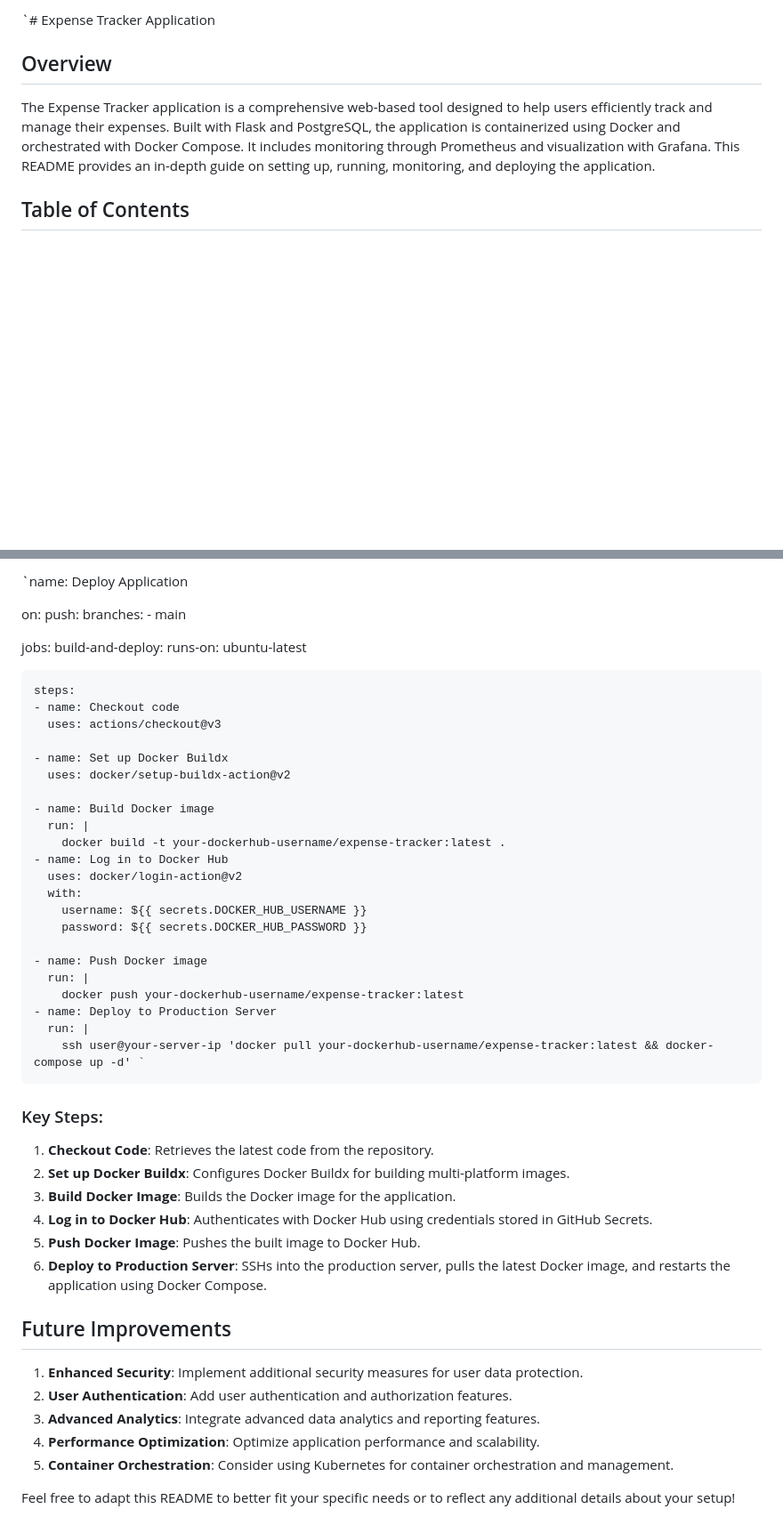
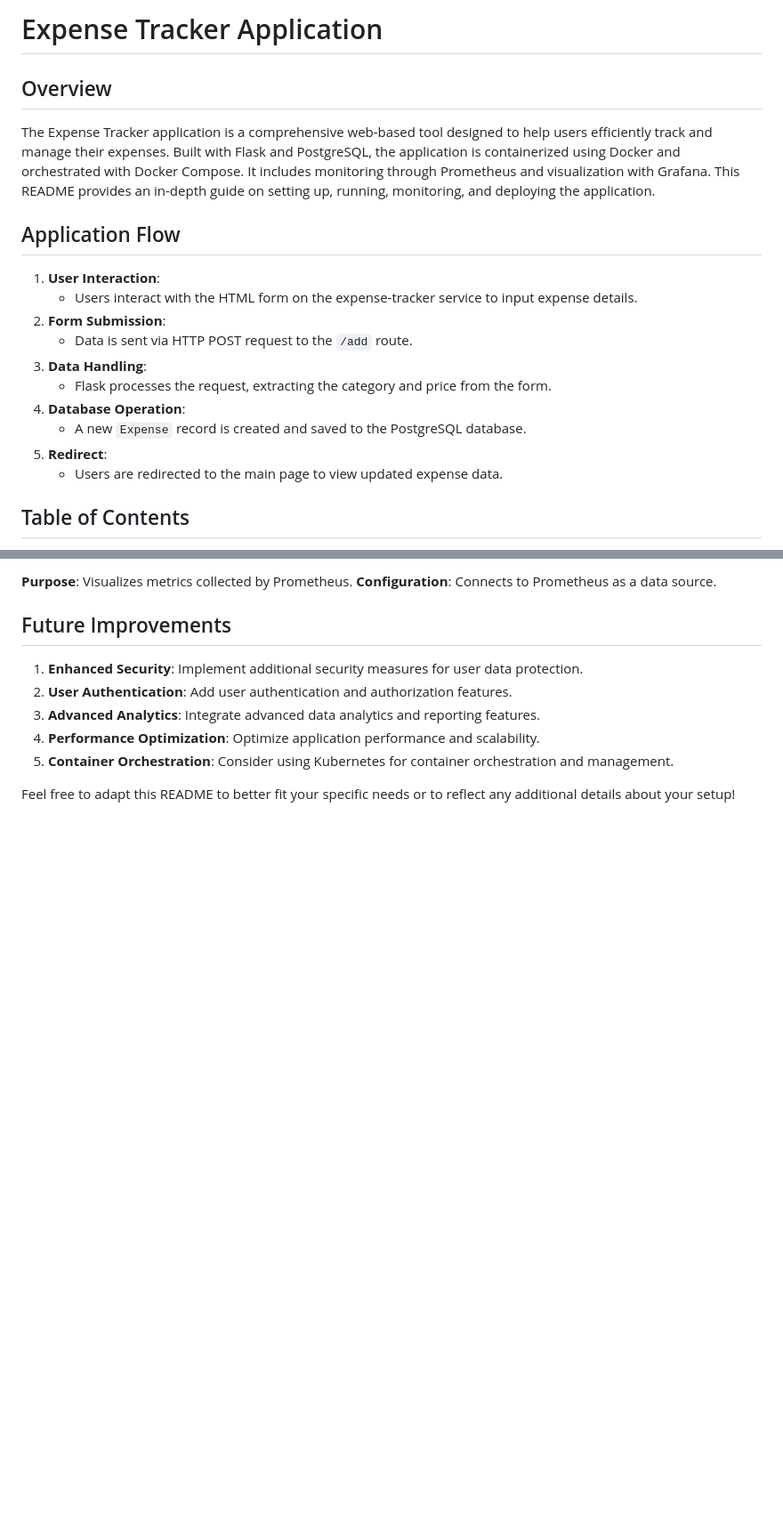
Before and after one commit to AlpeshDanilkumar/expense-tracker-project, a Markdown page: README.md, 2 parts joined by grey strips. Shown: that part at 89% size. Rendered like a GitHub page; blank space fills up the shorter version.

```diff
--- a/README.md
+++ b/README.md
@@ -1,8 +1,21 @@
-`# Expense Tracker Application
+# Expense Tracker Application
 
 ## Overview
 
 The Expense Tracker application is a comprehensive web-based tool designed to help users efficiently track and manage their expenses. Built with Flask and PostgreSQL, the application is containerized using Docker and orchestrated with Docker Compose. It includes monitoring through Prometheus and visualization with Grafana. This README provides an in-depth guide on setting up, running, monitoring, and deploying the application.
+
+## Application Flow
+
+1. **User Interaction**:
+   - Users interact with the HTML form on the expense-tracker service to input expense details.
+2. **Form Submission**:
+   - Data is sent via HTTP POST request to the `/add` route.
+3. **Data Handling**:
+   - Flask processes the request, extracting the category and price from the form.
+4. **Database Operation**:
+   - A new `Expense` record is created and saved to the PostgreSQL database.
+5. **Redirect**:
+   - Users are redirected to the main page to view updated expense data.
 
 ## Table of Contents
 
@@ -277,44 +283,5 @@ Copy code
-`name: Deploy Application
-
-on:
-push:
-branches: - main
-
-jobs:
-build-and-deploy:
-runs-on: ubuntu-latest
-
-    steps:
-    - name: Checkout code
-      uses: actions/checkout@v3
-
-    - name: Set up Docker Buildx
-      uses: docker/setup-buildx-action@v2
-
-    - name: Build Docker image
-      run: |
-        docker build -t your-dockerhub-username/expense-tracker:latest .
-    - name: Log in to Docker Hub
-      uses: docker/login-action@v2
-      with:
-        username: ${{ secrets.DOCKER_HUB_USERNAME }}
-        password: ${{ secrets.DOCKER_HUB_PASSWORD }}
-
-    - name: Push Docker image
-      run: |
-        docker push your-dockerhub-username/expense-tracker:latest
-    - name: Deploy to Production Server
-      run: |
-        ssh user@your-server-ip 'docker pull your-dockerhub-username/expense-tracker:latest && docker-compose up -d' `
-
-### Key Steps:
-
-1.  **Checkout Code**: Retrieves the latest code from the repository.
-2.  **Set up Docker Buildx**: Configures Docker Buildx for building multi-platform images.
-3.  **Build Docker Image**: Builds the Docker image for the application.
-4.  **Log in to Docker Hub**: Authenticates with Docker Hub using credentials stored in GitHub Secrets.
-5.  **Push Docker Image**: Pushes the built image to Docker Hub.
-6.  **Deploy to Production Server**: SSHs into the production server, pulls the latest Docker image, and restarts the application using Docker Compose.
+**Purpose**: Visualizes metrics collected by Prometheus.
+**Configuration**: Connects to Prometheus as a data source.
 
 ## Future Improvements
 
```
Also changed, not shown: other parts of README.md (+49 -56 lines).
